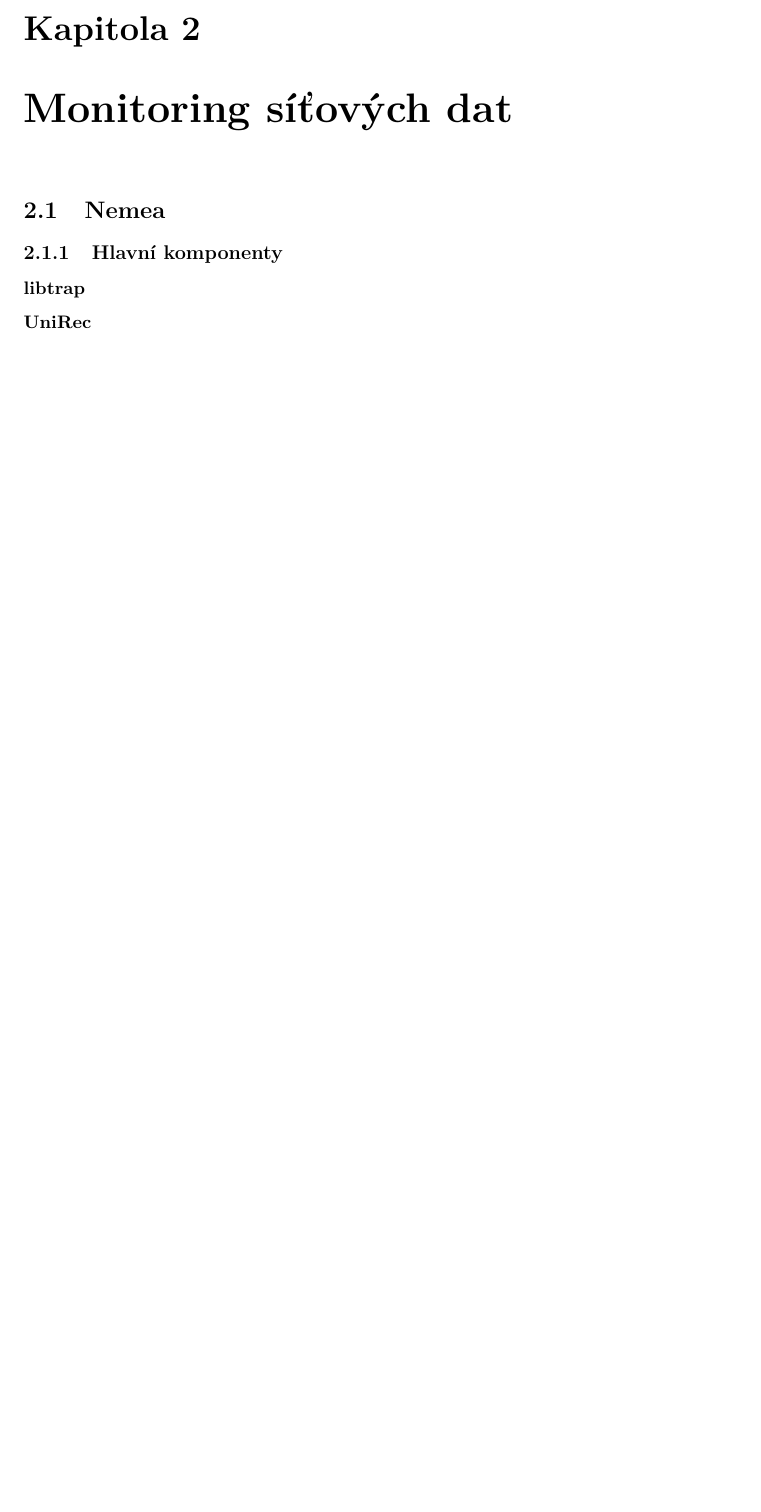
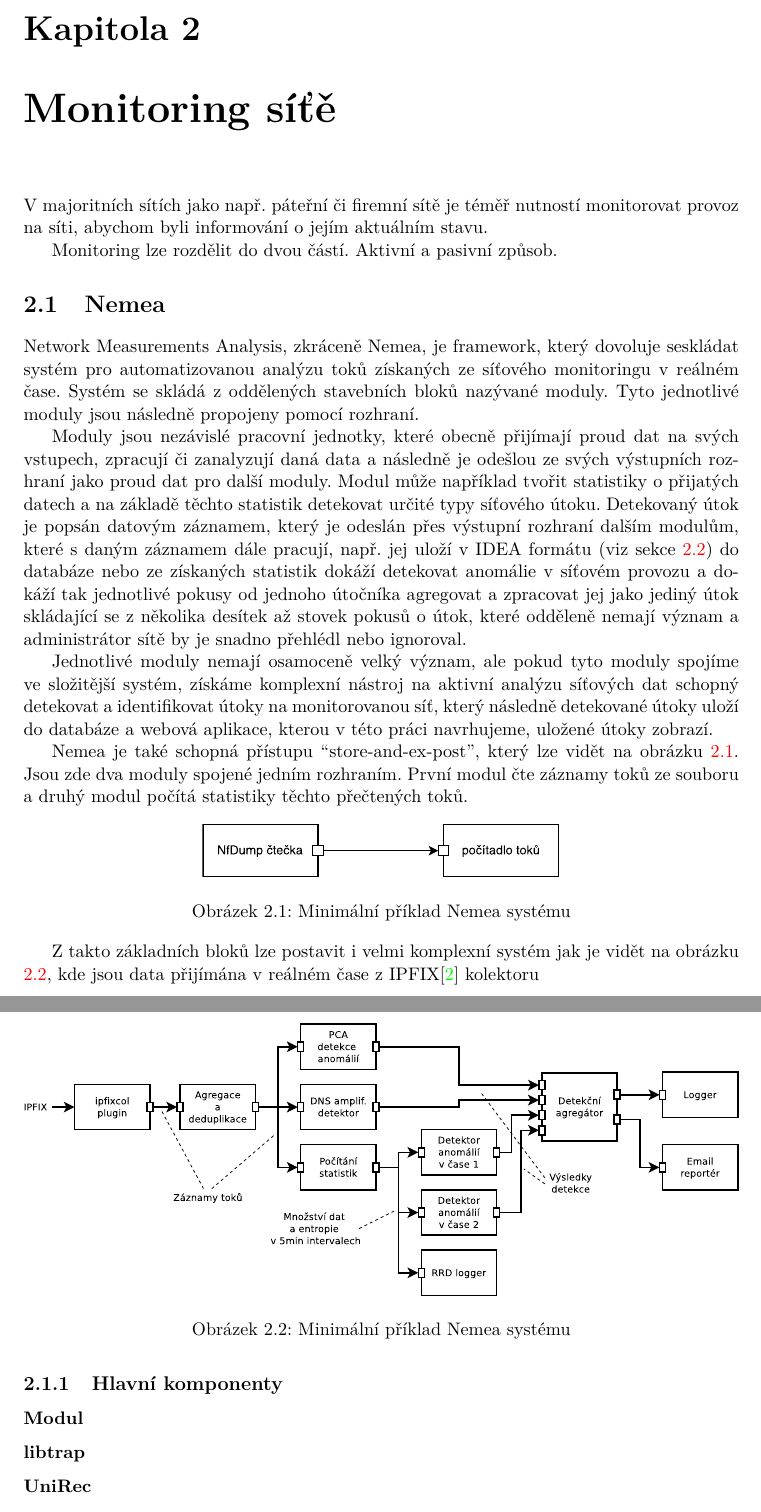
Before and after one commit to petrstehlik/bachelor-thesis, a LaTeX thesis (projekt.tex, which reads obsah.tex): part of page 6 of 14 before the commit and two parts of pages 6 and 7 of 15 after it, the two joined at a grey line, cut so that both start at the same text, the shorter picture padded with empty space. Compiled offline with pdfLaTeX.

Commit message:
Add chapter about Nemea framework

```diff
--- a/obsah.tex
+++ b/obsah.tex
@@ -16,10 +16,46 @@ Celou aplikaci navíc bude možno libovolně přizpůsobit tak, aby vyhovovala p
 
 Aplikace bude integrována do současného Nemea frameworku pod názvem Nemea Dashboard a bude s ním společně distribuována jako front~end celého systému.
 
-\break
-\chapter{Monitoring síťových dat}
+\chapter{Monitoring síťě}
+
+V majoritních sítích jako např. páteřní či firemní sítě je téměř nutností monitorovat provoz na síti, abychom byli informování o jejím aktuálním stavu.
+
+Monitoring lze rozdělit do dvou částí. Aktivní a pasivní způsob.
+
 \section{Nemea}
+
+Network Measurements Analysis, zkráceně Nemea, je framework, který dovoluje seskládat systém pro automatizovanou analýzu toků získaných ze síťového monitoringu v reálném čase. Systém se skládá z oddělených stavebních bloků nazývané moduly. Tyto jednotlivé moduly jsou následně propojeny pomocí rozhraní.
+
+Moduly jsou nezávislé pracovní jednotky, které obecně přijímají proud dat na svých vstupech, zpracují či zanalyzují daná data a následně je odešlou ze svých výstupních rozhraní jako proud dat pro další moduly. Modul může například tvořit statistiky o přijatých datech a na základě těchto statistik detekovat určité typy síťového útoku. Detekovaný útok je popsán datovým záznamem, který je odeslán přes výstupní rozhraní dalším modulům, které s daným záznamem dále pracují, např. jej uloží v IDEA formátu (viz sekce \ref{sec:idea}) do databáze nebo ze získaných statistik dokáží detekovat anomálie v síťovém provozu a dokáží tak jednotlivé pokusy od jednoho útočníka agregovat a zpracovat jej jako jediný útok skládající se z několika desítek až stovek pokusů o útok, které odděleně nemají význam a administrátor sítě by je snadno přehlédl nebo ignoroval.
+
+Jednotlivé moduly nemají osamoceně velký význam, ale pokud tyto moduly spojíme ve složitější systém, získáme komplexní nástroj na aktivní analýzu síťových dat schopný detekovat a identifikovat útoky na monitorovanou síť, který následně detekované útoky uloží do databáze a webová aplikace, kterou v této práci navrhujeme, uložené útoky zobrazí.
+
+Nemea je také schopná přístupu ``store-and-ex-post'', který lze vidět na obrázku \ref{fig:nemea-schema}. Jsou zde dva moduly spojené jedním rozhraním. První modul čte záznamy toků ze souboru a druhý modul počítá statistiky těchto přečtených toků.
+\begin{figure}[ht]
+  \centering
+    \includegraphics[width=0.5\textwidth]{fig/nemea-basic.pdf}
+  \caption{Minimální příklad Nemea systému} \label{fig:nemea-schema}
+
+\end{figure}
+
+Z takto základních bloků lze postavit i velmi komplexní systém jak je vidět na obrázku \ref{fig:nemea-example-2}, kde jsou data přijímána v reálném čase z IPFIX\cite{ipfix} kolektoru
+
+\begin{figure}
+  \centering
+    \includegraphics[width=1\textwidth]{fig/nemea-example-2-cz.eps}
+  \caption{Minimální příklad Nemea systému} \label{fig:nemea-example-2}
+
+\end{figure}
+
+
+
+
 \subsection{Hlavní komponenty}
+
+\subsubsection{Modul}
+
 \subsubsection{libtrap}
+
 \subsubsection{UniRec}
+
 \section{IDEA}
--- a/projekt.tex
+++ b/projekt.tex
@@ -81,7 +81,7 @@
   year=2016,             %rok
   date=\today,           %datum odevzdani
   %Nazev prace
-  title.cs={Vizualizace síťových bezpečnostních událostí},  %nazev prace v cestine
+  title.cs={Vizualizace síťových bezpečnostních \mbox{událostí}},  %nazev prace v cestine
   title.en={Visualization of Network Security Events}, %nazev prace v anglictine
   %Autor
   author={Petr Stehlík},   %jmeno prijmeni autora
```
Also changed, not shown: literatura.bib (+9 -0 lines), fig/nemea-basic.pdf (added), fig/nemea-example-2-cz.eps (added), fig/nemea-example-2.eps (added), fig/nemea-example-2.pdf (added), projekt.bbl, projekt.pdf, obsah.tex (2 more changed lines), 11 other files.
